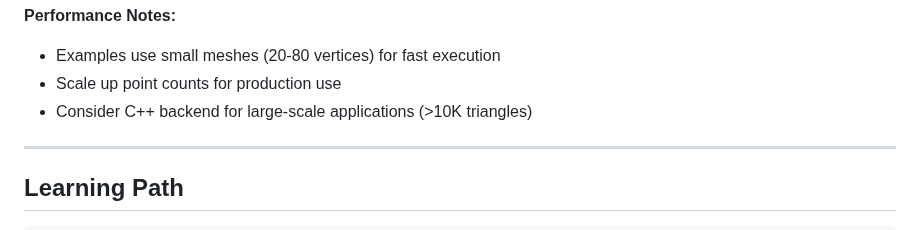
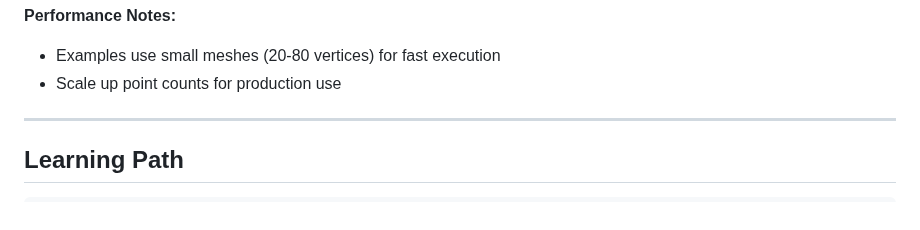
Before and after one commit to youssef-mesri/sofia-mesh, a Markdown page: examples/README.md, the part around one of its changes. GitHub-like rendering.

Commit message:
docs: fix examples README - remove references to C++ backend

```diff
--- a/examples/README.md
+++ b/examples/README.md
@@ -453,7 +453,6 @@ All examples work with the pure Python implementation on the `main` branch.
 **Performance Notes:**
 - Examples use small meshes (20-80 vertices) for fast execution
 - Scale up point counts for production use
-- Consider C++ backend for large-scale applications (>10K triangles)
 
 ---
 
```
Also changed, not shown: other parts of examples/README.md (+2 -2 lines).
